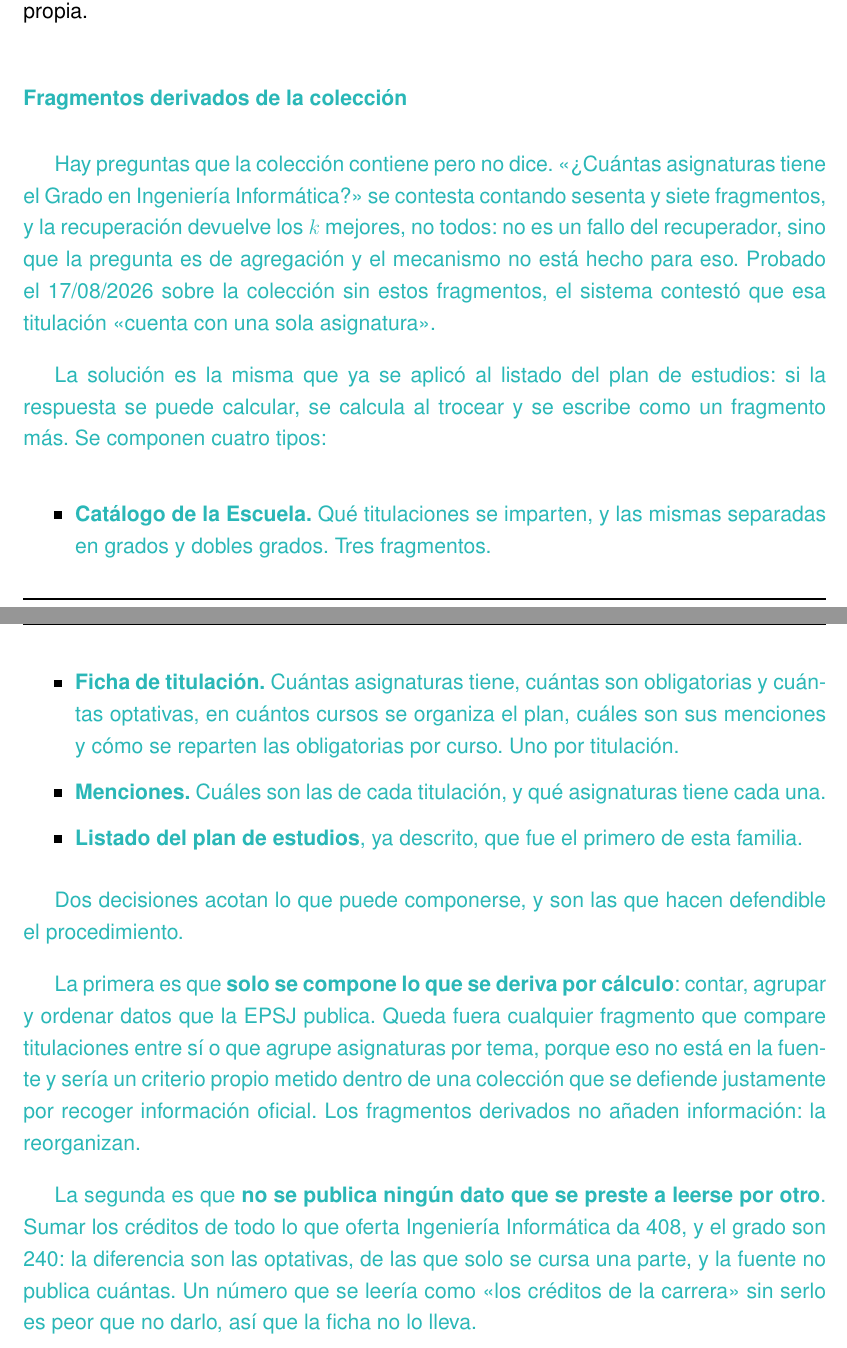
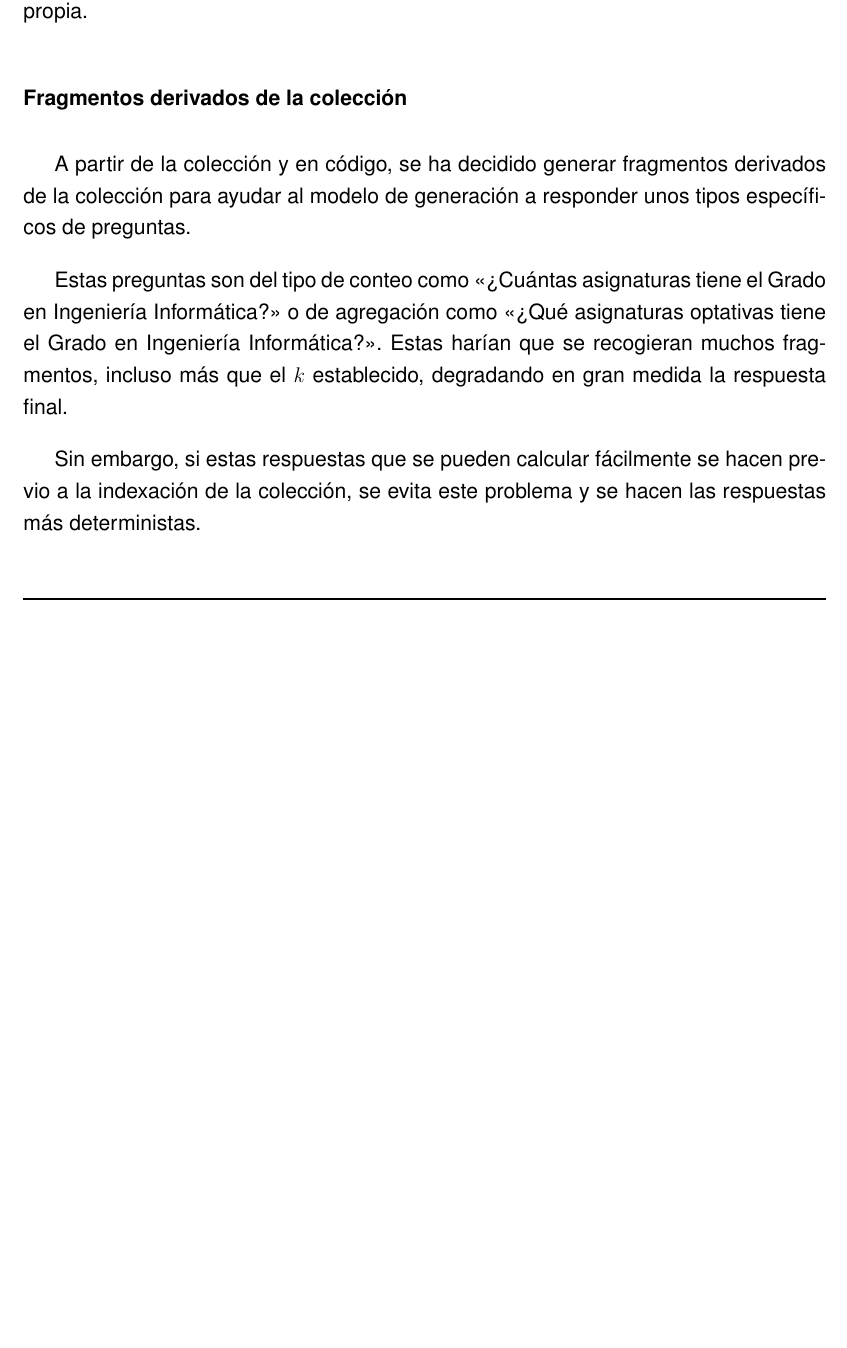
Before and after one commit to samubp10/tfg-recomendador-uja, a LaTeX document (memoria/main.tex, which reads memoria/capitulos/MaterialMetodos.tex): two parts of pages 89 and 90 of 131 before the commit and part of page 89 of 131 after it, the two joined at a grey line, cut so that both start at the same text, the shorter picture padded with empty space. Compiled offline with pdfLaTeX.

Commit message:
docs(IT-40): reescritura del apartado de fragmentos derivados
El apartado daba el reparto por tipo y el detalle de cada familia, y en
Material y Metodos basta con el porque: que hay preguntas de conteo y
agregacion que la recuperacion por similitud no resuelve, y que la
respuesta se calcula al trocear. Las cifras y el efecto medido van al
capitulo de Resultados.

```diff
--- a/memoria/capitulos/MaterialMetodos.tex
+++ b/memoria/capitulos/MaterialMetodos.tex
@@ -1388,45 +1388,11 @@ salió cada respuesta.
   \label{fig:estructura_chunk}
 \end{figure}
 
-\subsubsection[\textcolor{borrador2}{Fragmentos derivados de la colección}]{\textcolor{borrador2}{Fragmentos derivados de la colección}}
+\subsubsection[Fragmentos derivados de la colección]{Fragmentos derivados de la colección}
 \label{secc:fragmentos_derivados}
 
-\textcolor{borrador2}{Hay preguntas que la colección contiene pero no dice. «¿Cuántas
-asignaturas tiene el Grado en Ingeniería Informática?» se contesta contando sesenta y siete
-fragmentos, y la recuperación devuelve los $k$ mejores, no todos: no es un fallo del
-recuperador, sino que la pregunta es de agregación y el mecanismo no está hecho para eso.
-Probado el 17/08/2026 sobre la colección sin estos fragmentos, el sistema contestó que esa
-titulación «cuenta con una sola asignatura».}
-
-\textcolor{borrador2}{La solución es la misma que ya se aplicó al listado del plan de
-estudios: si la respuesta se puede calcular, se calcula al trocear y se escribe como un
-fragmento más. Se componen cuatro tipos:}
-
-\begin{itemize}
-  \item \textcolor{borrador2}{\textbf{Catálogo de la Escuela.} Qué titulaciones se
-        imparten, y las mismas separadas en grados y dobles grados. Tres fragmentos.}
-  \item \textcolor{borrador2}{\textbf{Ficha de titulación.} Cuántas asignaturas tiene,
-        cuántas son obligatorias y cuántas optativas, en cuántos cursos se organiza el
-        plan, cuáles son sus menciones y cómo se reparten las obligatorias por curso. Uno
-        por titulación.}
-  \item \textcolor{borrador2}{\textbf{Menciones.} Cuáles son las de cada titulación, y qué
-        asignaturas tiene cada una.}
-  \item \textcolor{borrador2}{\textbf{Listado del plan de estudios}, ya descrito, que fue
-        el primero de esta familia.}
-\end{itemize}
-
-\textcolor{borrador2}{Dos decisiones acotan lo que puede componerse, y son las que hacen
-defendible el procedimiento.}
-
-\textcolor{borrador2}{La primera es que \textbf{solo se compone lo que se deriva por
-cálculo}: contar, agrupar y ordenar datos que la EPSJ publica. Queda fuera cualquier
-fragmento que compare titulaciones entre sí o que agrupe asignaturas por tema, porque eso
-no está en la fuente y sería un criterio propio metido dentro de una colección que se
-defiende justamente por recoger información oficial. Los fragmentos derivados no añaden
-información: la reorganizan.}
-
-\textcolor{borrador2}{La segunda es que \textbf{no se publica ningún dato que se preste a
-leerse por otro}. Sumar los créditos de todo lo que oferta Ingeniería Informática da 408, y
-el grado son 240: la diferencia son las optativas, de las que solo se cursa una parte, y la
-fuente no publica cuántas. Un número que se leería como «los créditos de la carrera» sin
-serlo es peor que no darlo, así que la ficha no lo lleva.}
+A partir de la colección y en código, se ha decidido generar fragmentos derivados de la colección para ayudar al modelo de generación a responder unos tipos específicos de preguntas.
+
+Estas preguntas son del tipo de conteo como <<¿Cuántas asignaturas tiene el Grado en Ingeniería Informática?>> o de agregación como <<¿Qué asignaturas optativas tiene el Grado en Ingeniería Informática?>>. Estas harían que se recogieran muchos fragmentos, incluso más que el $k$ establecido, degradando en gran medida la respuesta final.
+
+Sin embargo, si estas respuestas que se pueden calcular fácilmente se hacen previo a la indexación de la colección, se evita este problema y se hacen las respuestas más deterministas.
```
Also changed, not shown: memoria/capitulos/MaterialMetodos.tex (19 more changed lines).
